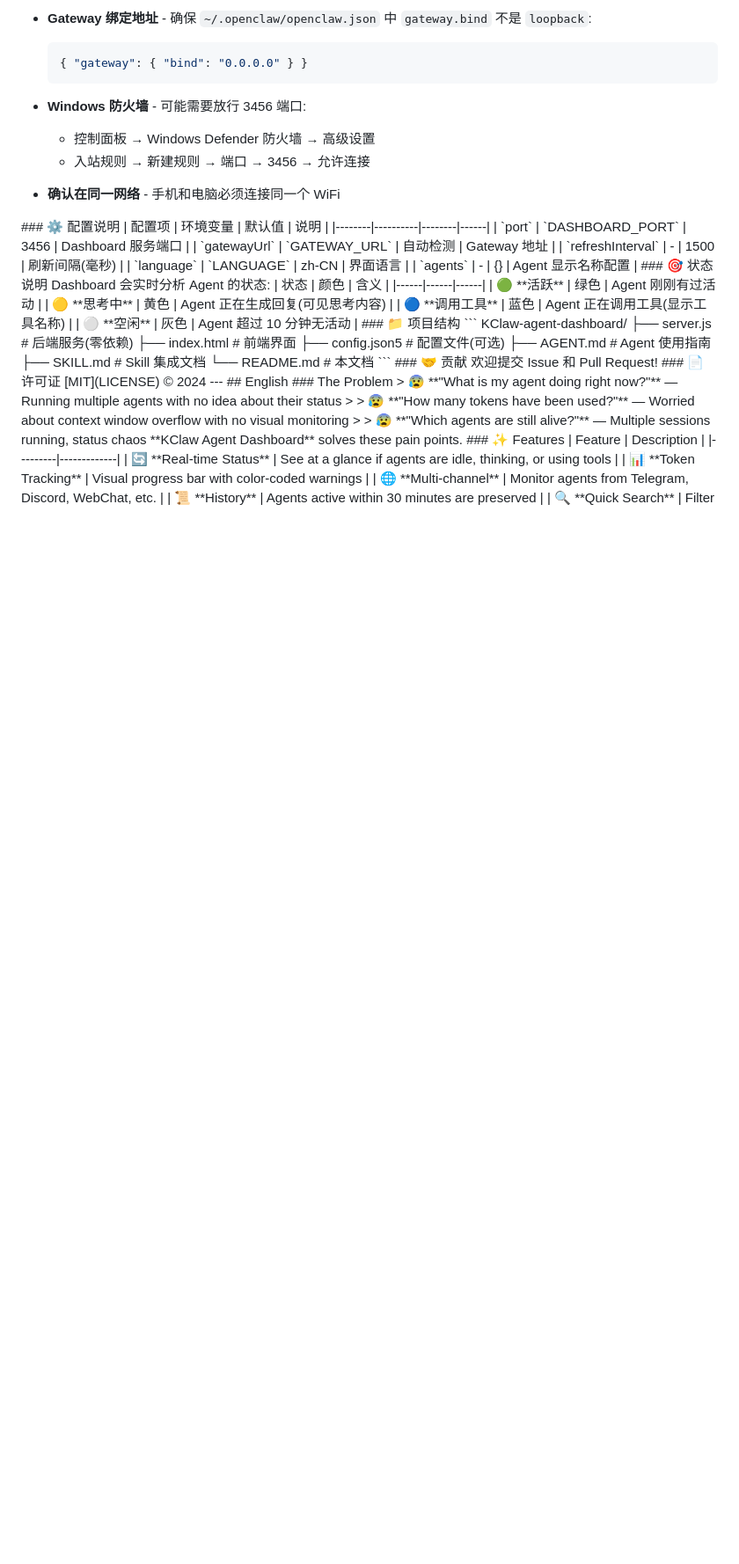
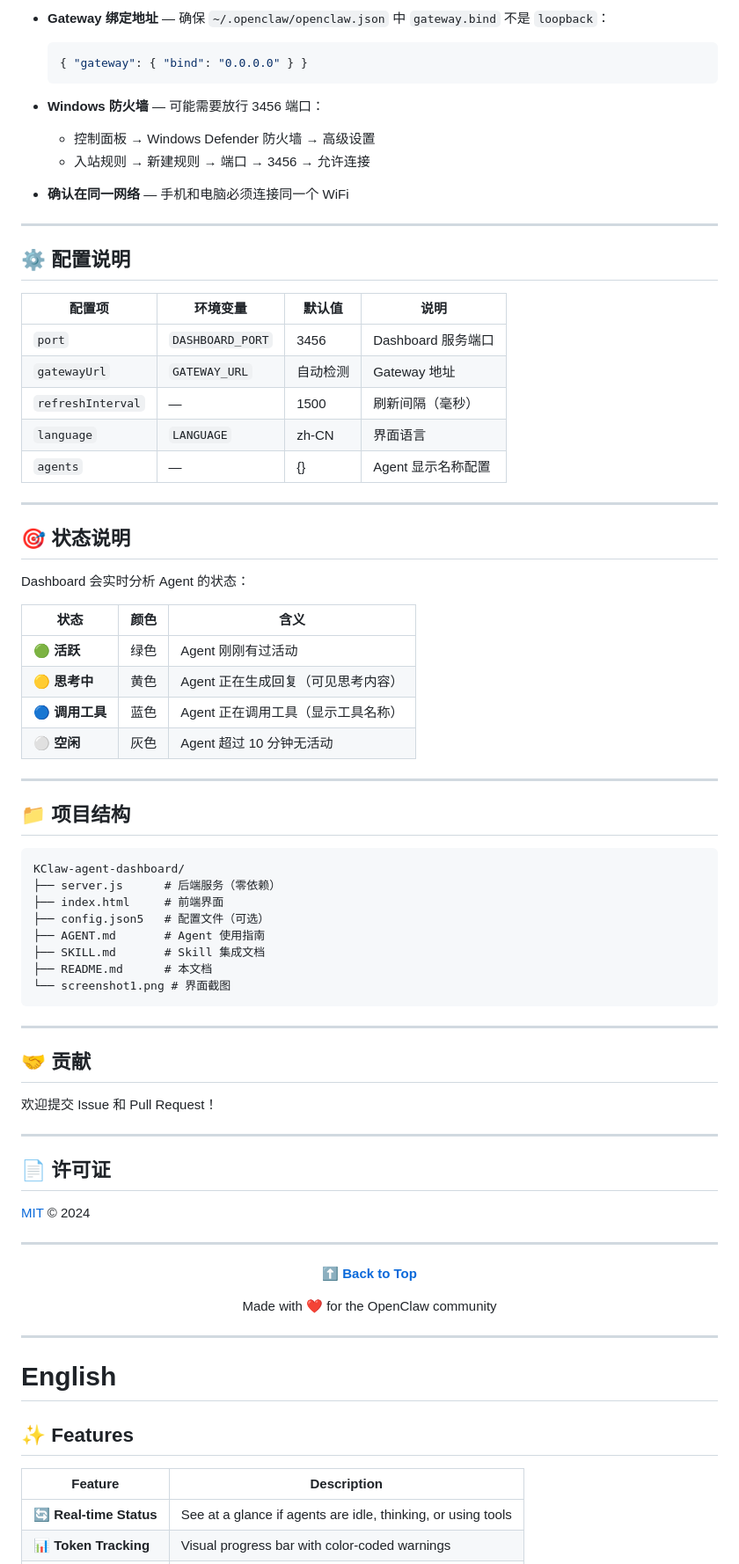
Before and after one commit to Kaiji-Z/KClaw-agent-dashboard, a Markdown page: README.md, the part around one of its changes. Shown at 88% size. Drawn GitHub-style; folded sections open; blank space fills up the shorter version.

Commit message:
docs: rewrite README with clean formatting

````diff
--- a/README.md
+++ b/README.md
@@ -83,55 +89,85 @@ pm2 startup
 
-- **Gateway 绑定地址** - 确保 `~/.openclaw/openclaw.json` 中 `gateway.bind` 不是 `loopback`:
+- **Gateway 绑定地址** — 确保 `~/.openclaw/openclaw.json` 中 `gateway.bind` 不是 `loopback`：
   ```json
   { "gateway": { "bind": "0.0.0.0" } }
   ```
 
-- **Windows 防火墙** - 可能需要放行 3456 端口:
+- **Windows 防火墙** — 可能需要放行 3456 端口：
   - 控制面板 → Windows Defender 防火墙 → 高级设置
   - 入站规则 → 新建规则 → 端口 → 3456 → 允许连接
 
-- **确认在同一网络** - 手机和电脑必须连接同一个 WiFi
+- **确认在同一网络** — 手机和电脑必须连接同一个 WiFi
+
 </details>
-### ⚙️ 配置说明
+
+---
+
+## ⚙️ 配置说明
+
 | 配置项 | 环境变量 | 默认值 | 说明 |
 |--------|----------|--------|------|
 | `port` | `DASHBOARD_PORT` | 3456 | Dashboard 服务端口 |
 | `gatewayUrl` | `GATEWAY_URL` | 自动检测 | Gateway 地址 |
-| `refreshInterval` | - | 1500 | 刷新间隔(毫秒) |
+| `refreshInterval` | — | 1500 | 刷新间隔（毫秒） |
 | `language` | `LANGUAGE` | zh-CN | 界面语言 |
-| `agents` | - | {} | Agent 显示名称配置 |
-### 🎯 状态说明
-Dashboard 会实时分析 Agent 的状态:
+| `agents` | — | {} | Agent 显示名称配置 |
+
+---
+
+## 🎯 状态说明
+
+Dashboard 会实时分析 Agent 的状态：
+
 | 状态 | 颜色 | 含义 |
 |------|------|------|
 | 🟢 **活跃** | 绿色 | Agent 刚刚有过活动 |
-| 🟡 **思考中** | 黄色 | Agent 正在生成回复(可见思考内容) |
-| 🔵 **调用工具** | 蓝色 | Agent 正在调用工具(显示工具名称) |
+| 🟡 **思考中** | 黄色 | Agent 正在生成回复（可见思考内容） |
+| 🔵 **调用工具** | 蓝色 | Agent 正在调用工具（显示工具名称） |
 | ⚪ **空闲** | 灰色 | Agent 超过 10 分钟无活动 |
-### 📁 项目结构
+
+---
+
+## 📁 项目结构
+
 ```
 KClaw-agent-dashboard/
-├── server.js      # 后端服务(零依赖)
+├── server.js      # 后端服务（零依赖）
 ├── index.html     # 前端界面
-├── config.json5   # 配置文件(可选)
+├── config.json5   # 配置文件（可选）
 ├── AGENT.md       # Agent 使用指南
 ├── SKILL.md       # Skill 集成文档
-└── README.md      # 本文档
+├── README.md      # 本文档
+└── screenshot1.png # 界面截图
 ```
-### 🤝 贡献
-欢迎提交 Issue 和 Pull Request!
-### 📄 许可证
+
+---
+
+## 🤝 贡献
+
+欢迎提交 Issue 和 Pull Request！
+
+---
+
+## 📄 许可证
+
 [MIT](LICENSE) © 2024
+
 ---
-## English
-### The Problem
-> 😰 **"What is my agent doing right now?"** — Running multiple agents with no idea about their status
->
-> 😰 **"How many tokens have been used?"** — Worried about context window overflow with no visual monitoring
->
-> 😰 **"Which agents are still alive?"** — Multiple sessions running, status chaos
-**KClaw Agent Dashboard** solves these pain points.
-### ✨ Features
+
+<div align="center">
+
+**[⬆ Back to Top](#-kclaw-agent-dashboard)**
+
+Made with ❤️ for the OpenClaw community
+
+</div>
+
+---
+
+# English
+
+## ✨ Features
+
 | Feature | Description |
 |---------|-------------|
 | 🔄 **Real-time Status** | See at a glance if agents are idle, thinking, or using tools |
````
Also changed, not shown: other parts of README.md (+65 -48 lines).
